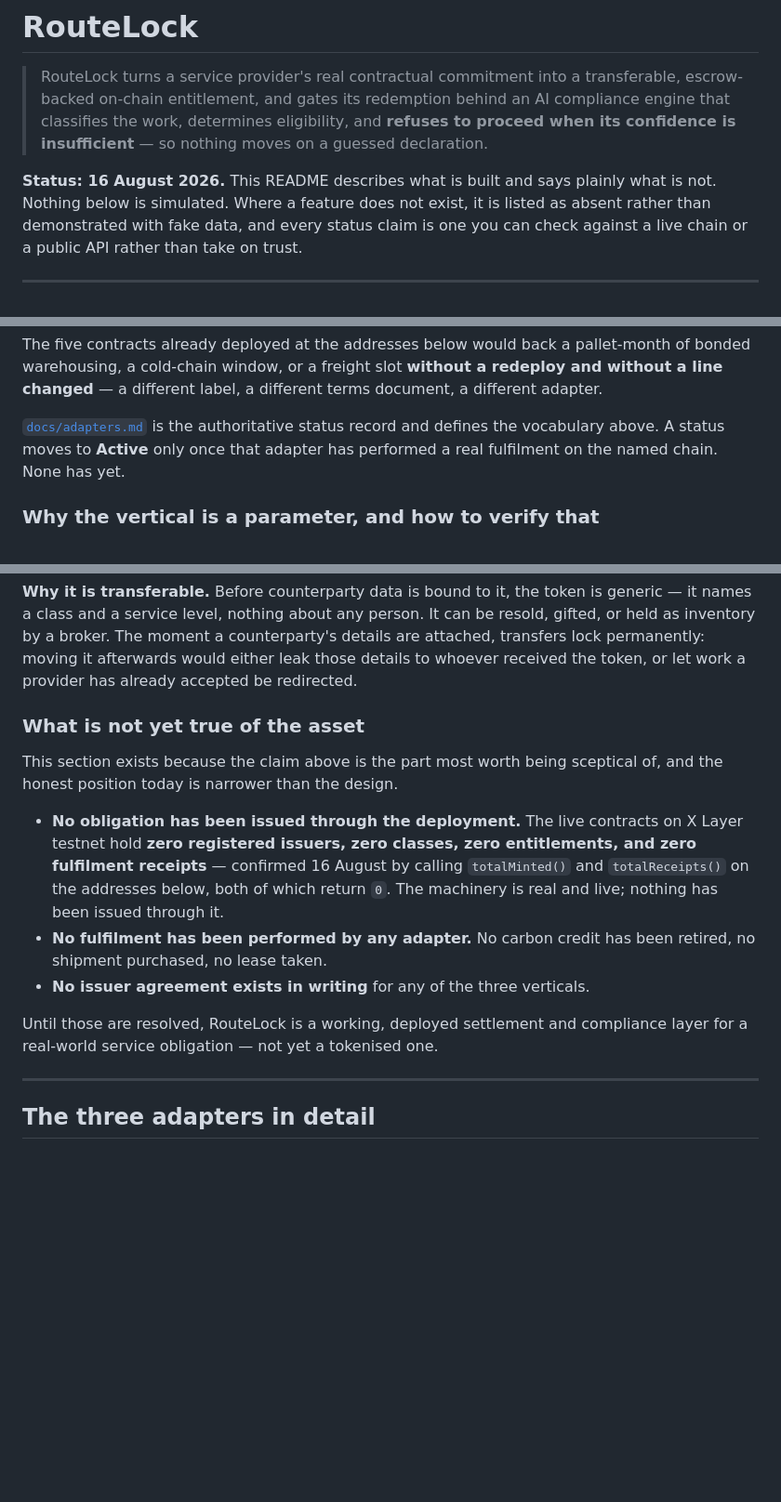
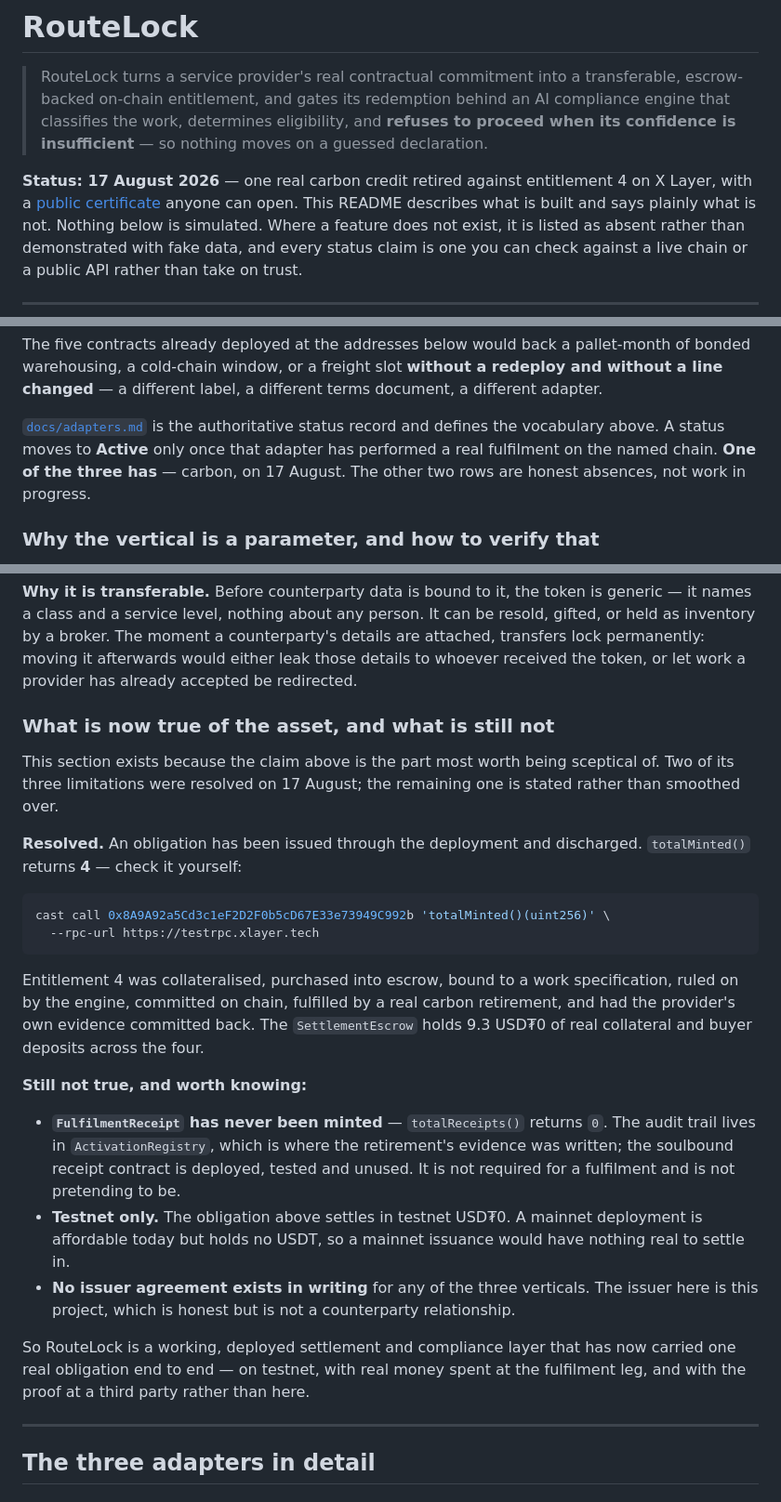
Before and after one commit to Jennycruzy/routelock, a Markdown page: README.md, 3 parts joined by grey strips. Shown at 93% size. Rendered like a GitHub page; blank space fills up the shorter version.

Commit message:
Stop the README saying nothing has been fulfilled

````diff
--- a/README.md
+++ b/README.md
@@ -6,7 +6,9 @@
 > eligibility, and **refuses to proceed when its confidence is insufficient** —
 > so nothing moves on a guessed declaration.
 
-**Status: 16 August 2026.** This README describes what is built and says plainly
+**Status: 17 August 2026** — one real carbon credit retired against entitlement 4
+on X Layer, with a [public certificate](https://app.carbonmark.com/retirements/id/8453-0x8717eb0fad50d2afed907edc810bb7daca7b19a66eccce7cc67a20aa58d7b6d2-0)
+anyone can open. This README describes what is built and says plainly
 what is not. Nothing below is simulated. Where a feature does not exist, it is
 listed as absent rather than demonstrated with fake data, and every status claim
 is one you can check against a live chain or a public API rather than take on
@@ -43,7 +45,9 @@ different terms document, a different adapter.
 
 [`docs/adapters.md`](docs/adapters.md) is the authoritative status record and
 defines the vocabulary above. A status moves to **Active** only once that adapter
-has performed a real fulfilment on the named chain. None has yet.
+has performed a real fulfilment on the named chain. **One of the three has** —
+carbon, on 17 August. The other two rows are honest absences, not work in
+progress.
 
 ### Why the vertical is a parameter, and how to verify that
 
@@ -99,22 +103,42 @@ details are attached, transfers lock permanently: moving it afterwards would
 either leak those details to whoever received the token, or let work a provider
 has already accepted be redirected.
 
-### What is not yet true of the asset
+### What is now true of the asset, and what is still not
 
 This section exists because the claim above is the part most worth being
-sceptical of, and the honest position today is narrower than the design.
+sceptical of. Two of its three limitations were resolved on 17 August; the
+remaining one is stated rather than smoothed over.
 
-- **No obligation has been issued through the deployment.** The live contracts on
-  X Layer testnet hold **zero registered issuers, zero classes, zero
-  entitlements, and zero fulfilment receipts** — confirmed 16 August by calling
-  `totalMinted()` and `totalReceipts()` on the addresses below, both of which
-  return `0`. The machinery is real and live; nothing has been issued through it.
-- **No fulfilment has been performed by any adapter.** No carbon credit has been
-  retired, no shipment purchased, no lease taken.
-- **No issuer agreement exists in writing** for any of the three verticals.
+**Resolved.** An obligation has been issued through the deployment and
+discharged. `totalMinted()` returns **4** — check it yourself:
 
-Until those are resolved, RouteLock is a working, deployed settlement and
-compliance layer for a real-world service obligation — not yet a tokenised one.
+```bash
+cast call 0x8A9A92a5Cd3c1eF2D2F0b5cD67E33e73949C992b 'totalMinted()(uint256)' \
+  --rpc-url https://testrpc.xlayer.tech
+```
+
+Entitlement 4 was collateralised, purchased into escrow, bound to a work
+specification, ruled on by the engine, committed on chain, fulfilled by a real
+carbon retirement, and had the provider's own evidence committed back. The
+`SettlementEscrow` holds 9.3 USD₮0 of real collateral and buyer deposits across
+the four.
+
+**Still not true, and worth knowing:**
+
+- **`FulfilmentReceipt` has never been minted** — `totalReceipts()` returns `0`.
+  The audit trail lives in `ActivationRegistry`, which is where the retirement's
+  evidence was written; the soulbound receipt contract is deployed, tested and
+  unused. It is not required for a fulfilment and is not pretending to be.
+- **Testnet only.** The obligation above settles in testnet USD₮0. A mainnet
+  deployment is affordable today but holds no USDT, so a mainnet issuance would
+  have nothing real to settle in.
+- **No issuer agreement exists in writing** for any of the three verticals. The
+  issuer here is this project, which is honest but is not a counterparty
+  relationship.
+
+So RouteLock is a working, deployed settlement and compliance layer that has now
+carried one real obligation end to end — on testnet, with real money spent at the
+fulfilment leg, and with the proof at a third party rather than here.
 
 ---
 
````
Also changed, not shown: other parts of README.md (+1 -1 lines), PROGRESS.md (+7 -3 lines).
